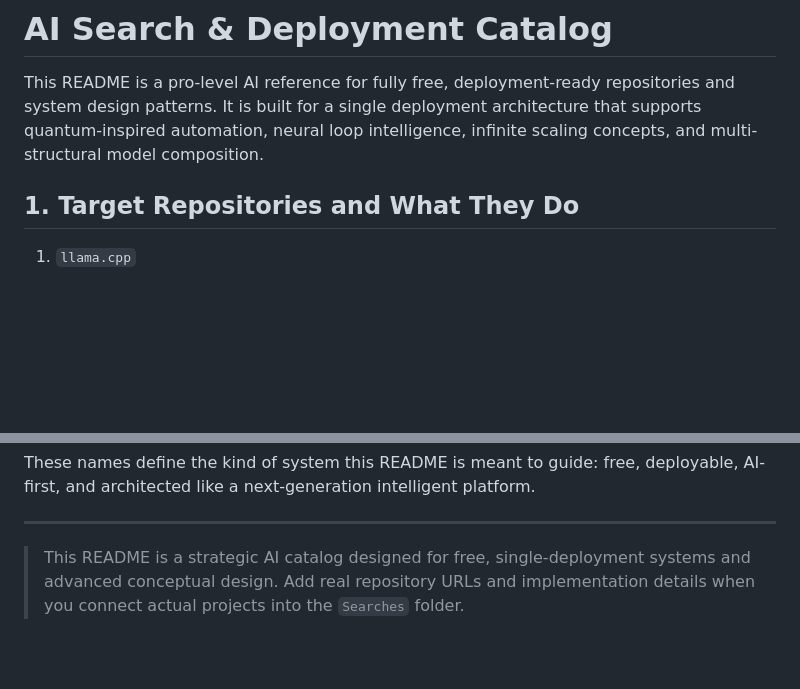
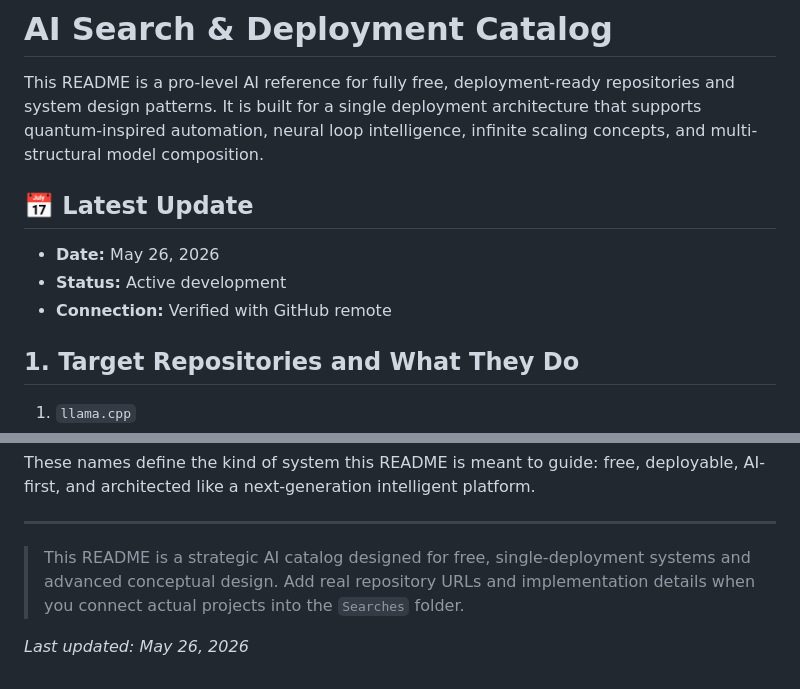
Before and after one commit to mrlexcoder/Last-Prepration-fang, a Markdown page: Searches/README.md, 2 parts joined by grey strips. Rendered like a GitHub page; blank space fills up the shorter version.

Commit message:
Update Searches README with latest status and date

```diff
--- a/Searches/README.md
+++ b/Searches/README.md
@@ -1,6 +1,11 @@
 # AI Search & Deployment Catalog
 
 This README is a pro-level AI reference for fully free, deployment-ready repositories and system design patterns. It is built for a single deployment architecture that supports quantum-inspired automation, neural loop intelligence, infinite scaling concepts, and multi-structural model composition.
+
+## 📅 Latest Update
+- **Date:** May 26, 2026
+- **Status:** Active development
+- **Connection:** Verified with GitHub remote
 
 ## 1. Target Repositories and What They Do
 
@@ -105,3 +110,5 @@ These names define the kind of system this README is meant to guide: free, deplo
 ---
 
 > This README is a strategic AI catalog designed for free, single-deployment systems and advanced conceptual design. Add real repository URLs and implementation details when you connect actual projects into the `Searches` folder.
+
+*Last updated: May 26, 2026*
```
